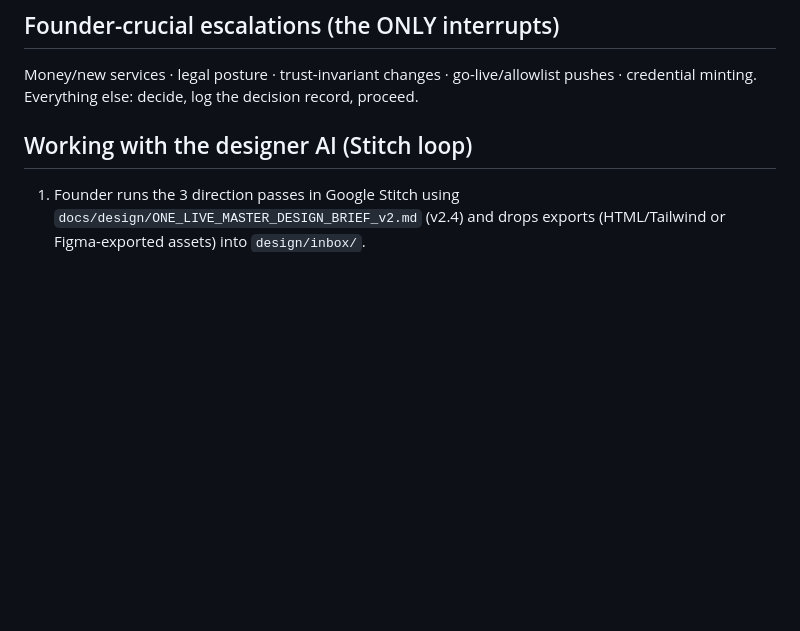
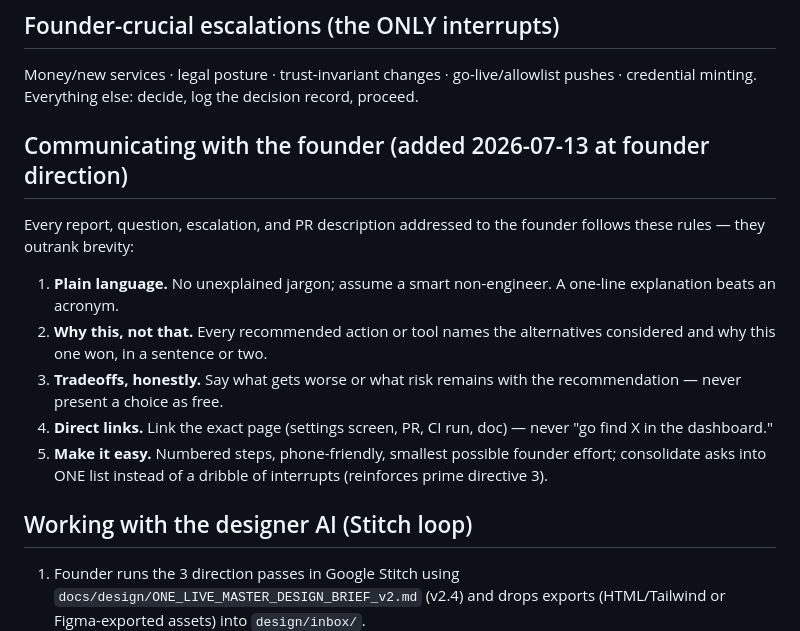
Before and after one commit to schubertsean-ui/onelive, a Markdown page: CLAUDE.md, the part around the change. Rendered like a GitHub page; blank space fills up the shorter version.

Commit message:
docs(charter): founder communication rules (#13)
Plain language; why-this-not-that with alternatives; honest tradeoffs;
direct links; make-it-easy. Standing section in CLAUDE.md, binding on
all founder-facing communication. Evaluator: APPROVE.

```diff
--- a/CLAUDE.md
+++ b/CLAUDE.md
@@ -16,6 +16,14 @@ This file is read by Claude Code at the start of every session. It is the standi
 
 ## Founder-crucial escalations (the ONLY interrupts)
 Money/new services · legal posture · trust-invariant changes · go-live/allowlist pushes · credential minting. Everything else: decide, log the decision record, proceed.
+
+## Communicating with the founder (added 2026-07-13 at founder direction)
+Every report, question, escalation, and PR description addressed to the founder follows these rules — they outrank brevity:
+1. **Plain language.** No unexplained jargon; assume a smart non-engineer. A one-line explanation beats an acronym.
+2. **Why this, not that.** Every recommended action or tool names the alternatives considered and why this one won, in a sentence or two.
+3. **Tradeoffs, honestly.** Say what gets worse or what risk remains with the recommendation — never present a choice as free.
+4. **Direct links.** Link the exact page (settings screen, PR, CI run, doc) — never "go find X in the dashboard."
+5. **Make it easy.** Numbered steps, phone-friendly, smallest possible founder effort; consolidate asks into ONE list instead of a dribble of interrupts (reinforces prime directive 3).
 
 ## Working with the designer AI (Stitch loop)
 1. Founder runs the 3 direction passes in Google Stitch using `docs/design/ONE_LIVE_MASTER_DESIGN_BRIEF_v2.md` (v2.4) and drops exports (HTML/Tailwind or Figma-exported assets) into `design/inbox/`.
```
Also changed, not shown: docs/ONE_LIVE_CHANGE_LOG.md (+3 -0 lines).
